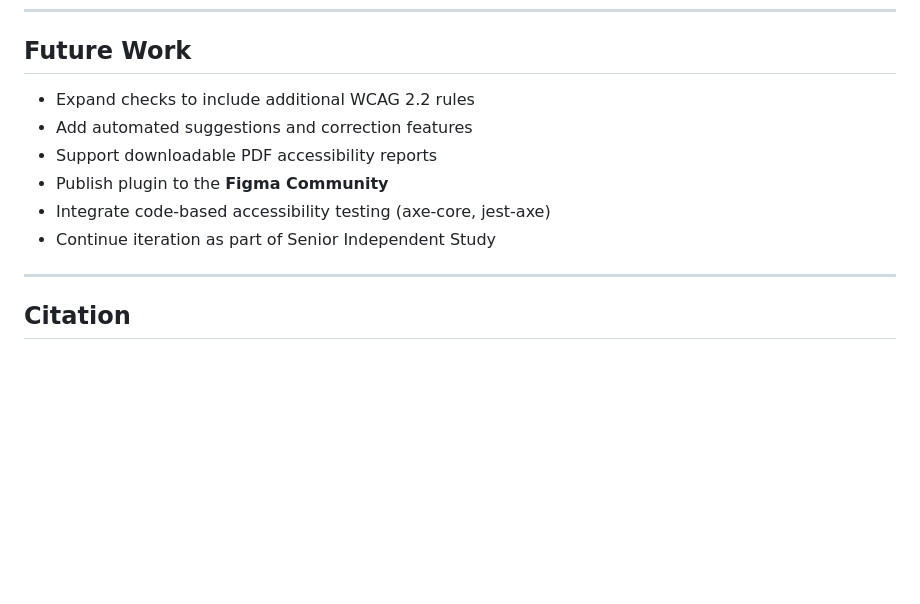
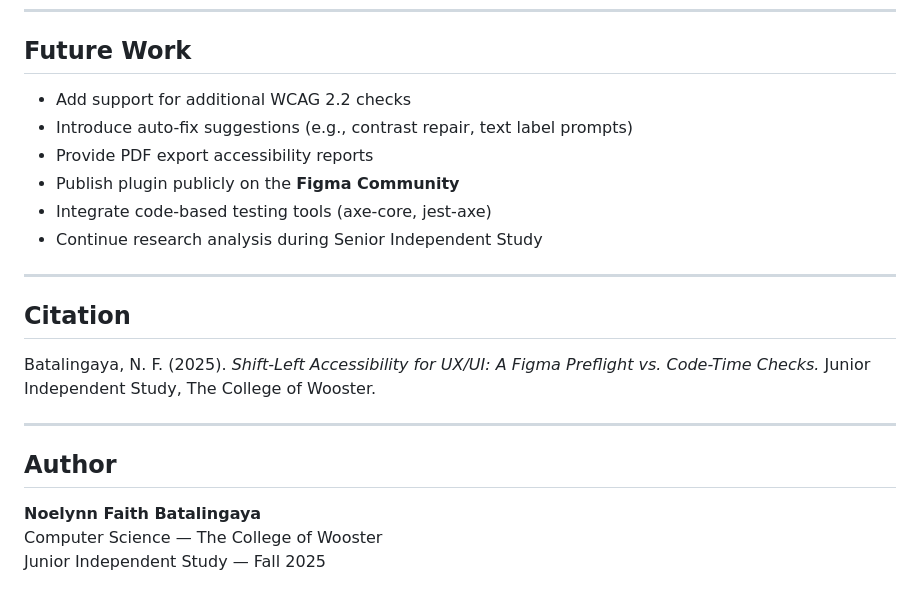
Before and after one commit to Noelynn-Faith-Batalingaya/Junior-Independent-Study, a Markdown page: README.md, the part around one of its changes. Drawn GitHub-style; blank space fills up the shorter version.

```diff
--- a/README.md
+++ b/README.md
@@ -77,13 +77,23 @@ The plugin will display results in a sidebar UI and can export a JSON report.
 
 ## Future Work
 
-- Expand checks to include additional WCAG 2.2 rules
-- Add automated suggestions and correction features
-- Support downloadable PDF accessibility reports
-- Publish plugin to the **Figma Community**
-- Integrate code-based accessibility testing (axe-core, jest-axe)
-- Continue iteration as part of Senior Independent Study
+- Add support for additional WCAG 2.2 checks
+- Introduce auto-fix suggestions (e.g., contrast repair, text label prompts)
+- Provide PDF export accessibility reports
+- Publish plugin publicly on the **Figma Community**
+- Integrate code-based testing tools (axe-core, jest-axe)
+- Continue research analysis during Senior Independent Study
 
 ---
 
 ## Citation
+
+Batalingaya, N. F. (2025). *Shift-Left Accessibility for UX/UI: A Figma Preflight vs. Code-Time Checks.* Junior Independent Study, The College of Wooster.
+
+---
+
+## Author
+
+**Noelynn Faith Batalingaya**
+Computer Science — The College of Wooster
+Junior Independent Study — Fall 2025
```
Also changed, not shown: other parts of README.md (+12 -12 lines).
